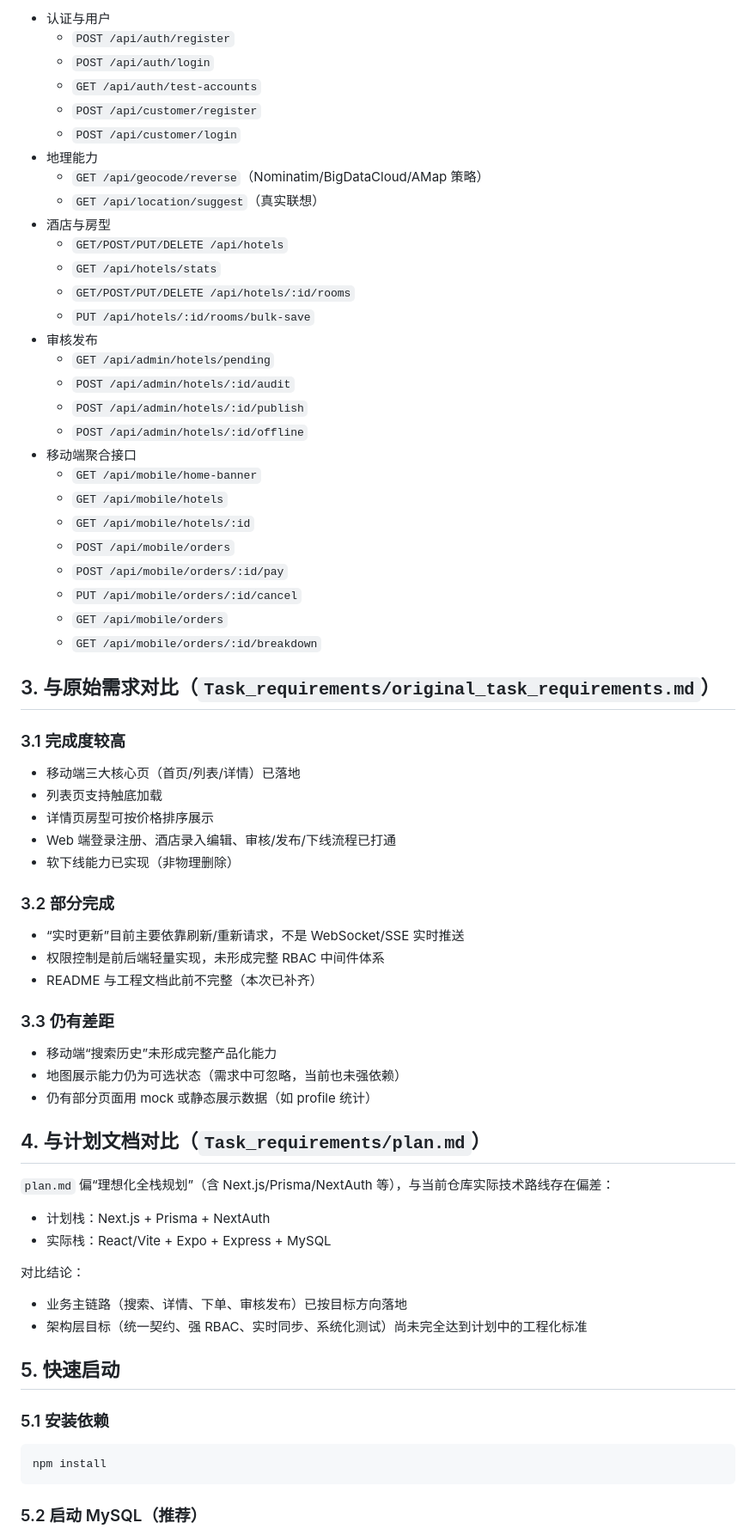
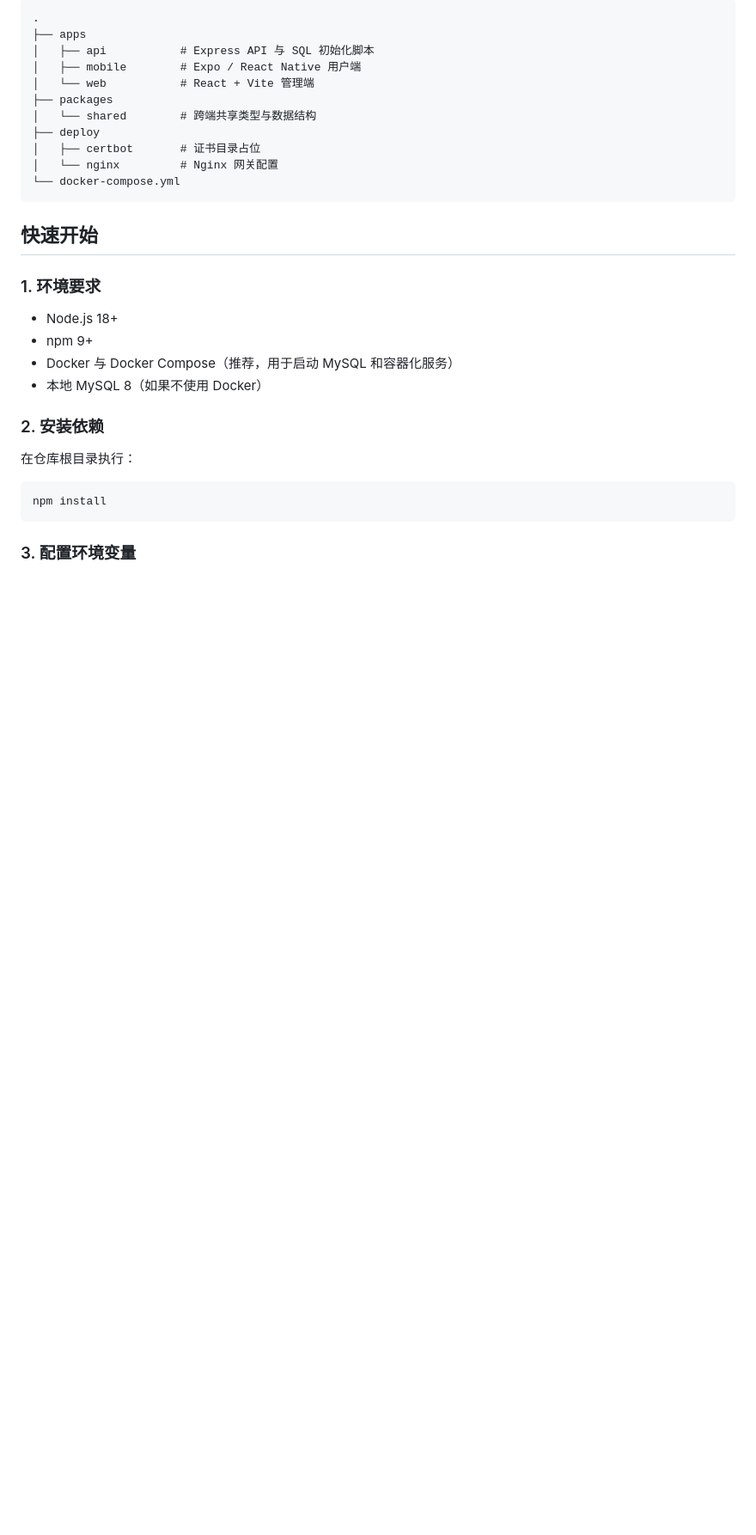
Before and after one commit to CharlesKeeling65/yisu-hotel-booking-platform, a Markdown page: README.md, the part around one of its changes. Shown at 86% size. Rendered like a GitHub page; blank space fills up the shorter version.

````diff
--- a/README.md
+++ b/README.md
@@ -79,74 +49,34 @@
 
-- 认证与用户
-  - `POST /api/auth/register`
-  - `POST /api/auth/login`
-  - `GET /api/auth/test-accounts`
-  - `POST /api/customer/register`
-  - `POST /api/customer/login`
-- 地理能力
-  - `GET /api/geocode/reverse`（Nominatim/BigDataCloud/AMap 策略）
-  - `GET /api/location/suggest`（真实联想）
-- 酒店与房型
-  - `GET/POST/PUT/DELETE /api/hotels`
-  - `GET /api/hotels/stats`
-  - `GET/POST/PUT/DELETE /api/hotels/:id/rooms`
-  - `PUT /api/hotels/:id/rooms/bulk-save`
-- 审核发布
-  - `GET /api/admin/hotels/pending`
-  - `POST /api/admin/hotels/:id/audit`
-  - `POST /api/admin/hotels/:id/publish`
-  - `POST /api/admin/hotels/:id/offline`
-- 移动端聚合接口
-  - `GET /api/mobile/home-banner`
-  - `GET /api/mobile/hotels`
-  - `GET /api/mobile/hotels/:id`
-  - `POST /api/mobile/orders`
-  - `POST /api/mobile/orders/:id/pay`
-  - `PUT /api/mobile/orders/:id/cancel`
-  - `GET /api/mobile/orders`
-  - `GET /api/mobile/orders/:id/breakdown`
+```text
+.
+├── apps
+│   ├── api           # Express API 与 SQL 初始化脚本
+│   ├── mobile        # Expo / React Native 用户端
+│   └── web           # React + Vite 管理端
+├── packages
+│   └── shared        # 跨端共享类型与数据结构
+├── deploy
+│   ├── certbot       # 证书目录占位
+│   └── nginx         # Nginx 网关配置
+└── docker-compose.yml
+```
 
-## 3. 与原始需求对比（`Task_requirements/original_task_requirements.md`）
+## 快速开始
 
-### 3.1 完成度较高
+### 1. 环境要求
 
-- 移动端三大核心页（首页/列表/详情）已落地
-- 列表页支持触底加载
-- 详情页房型可按价格排序展示
-- Web 端登录注册、酒店录入编辑、审核/发布/下线流程已打通
-- 软下线能力已实现（非物理删除）
+- Node.js 18+
+- npm 9+
+- Docker 与 Docker Compose（推荐，用于启动 MySQL 和容器化服务）
+- 本地 MySQL 8（如果不使用 Docker）
 
-### 3.2 部分完成
+### 2. 安装依赖
 
-- “实时更新”目前主要依靠刷新/重新请求，不是 WebSocket/SSE 实时推送
-- 权限控制是前后端轻量实现，未形成完整 RBAC 中间件体系
-- README 与工程文档此前不完整（本次已补齐）
-
-### 3.3 仍有差距
-
-- 移动端“搜索历史”未形成完整产品化能力
-- 地图展示能力仍为可选状态（需求中可忽略，当前也未强依赖）
-- 仍有部分页面用 mock 或静态展示数据（如 profile 统计）
-
-## 4. 与计划文档对比（`Task_requirements/plan.md`）
-
-`plan.md` 偏“理想化全栈规划”（含 Next.js/Prisma/NextAuth 等），与当前仓库实际技术路线存在偏差：
-
-- 计划栈：Next.js + Prisma + NextAuth
-- 实际栈：React/Vite + Expo + Express + MySQL
-
-对比结论：
-
-- 业务主链路（搜索、详情、下单、审核发布）已按目标方向落地
-- 架构层目标（统一契约、强 RBAC、实时同步、系统化测试）尚未完全达到计划中的工程化标准
-
-## 5. 快速启动
-
-### 5.1 安装依赖
+在仓库根目录执行：
 
 ```bash
 npm install
 ```
 
-### 5.2 启动 MySQL（推荐）
+### 3. 配置环境变量
 
````
Also changed, not shown: other parts of README.md (+116 -148 lines).
